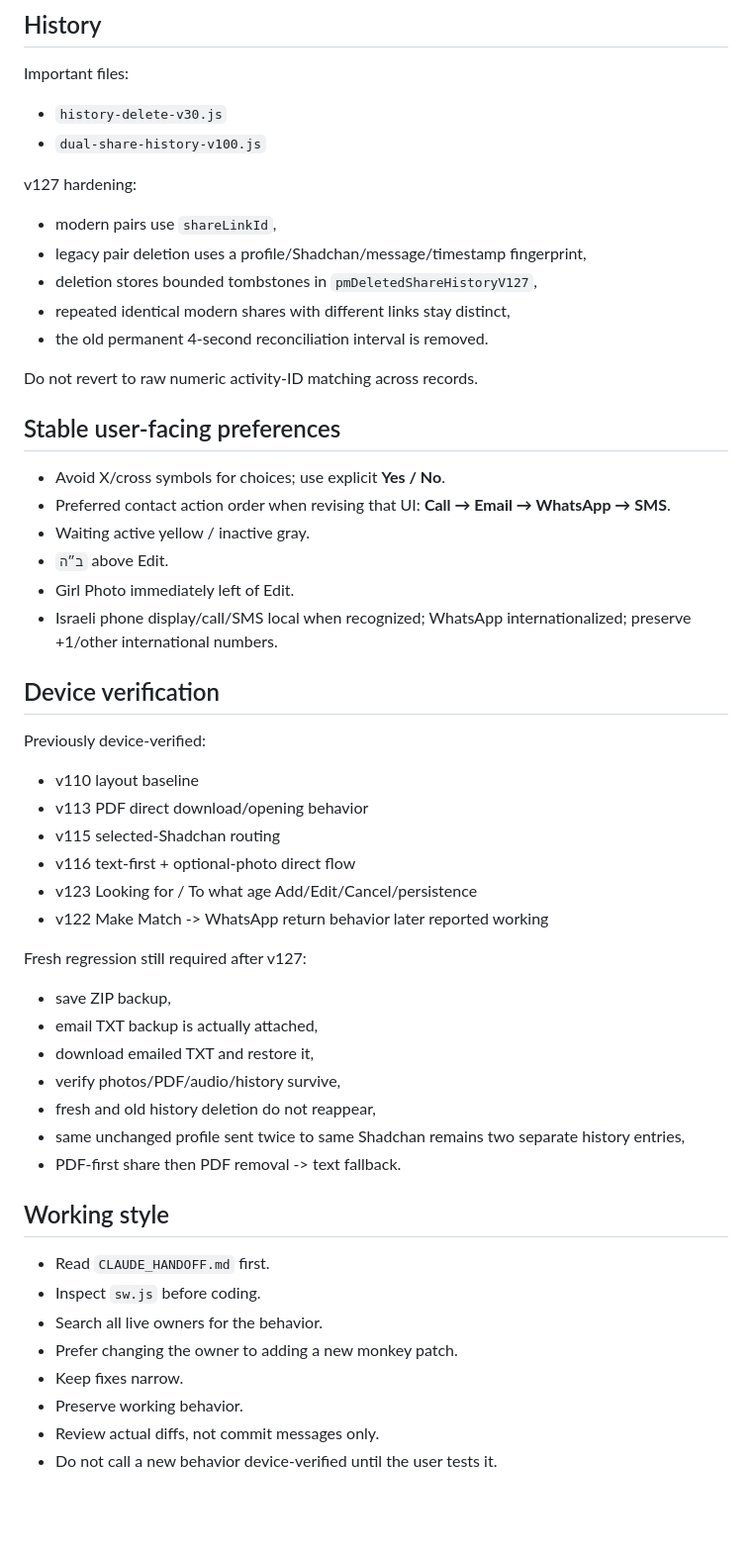
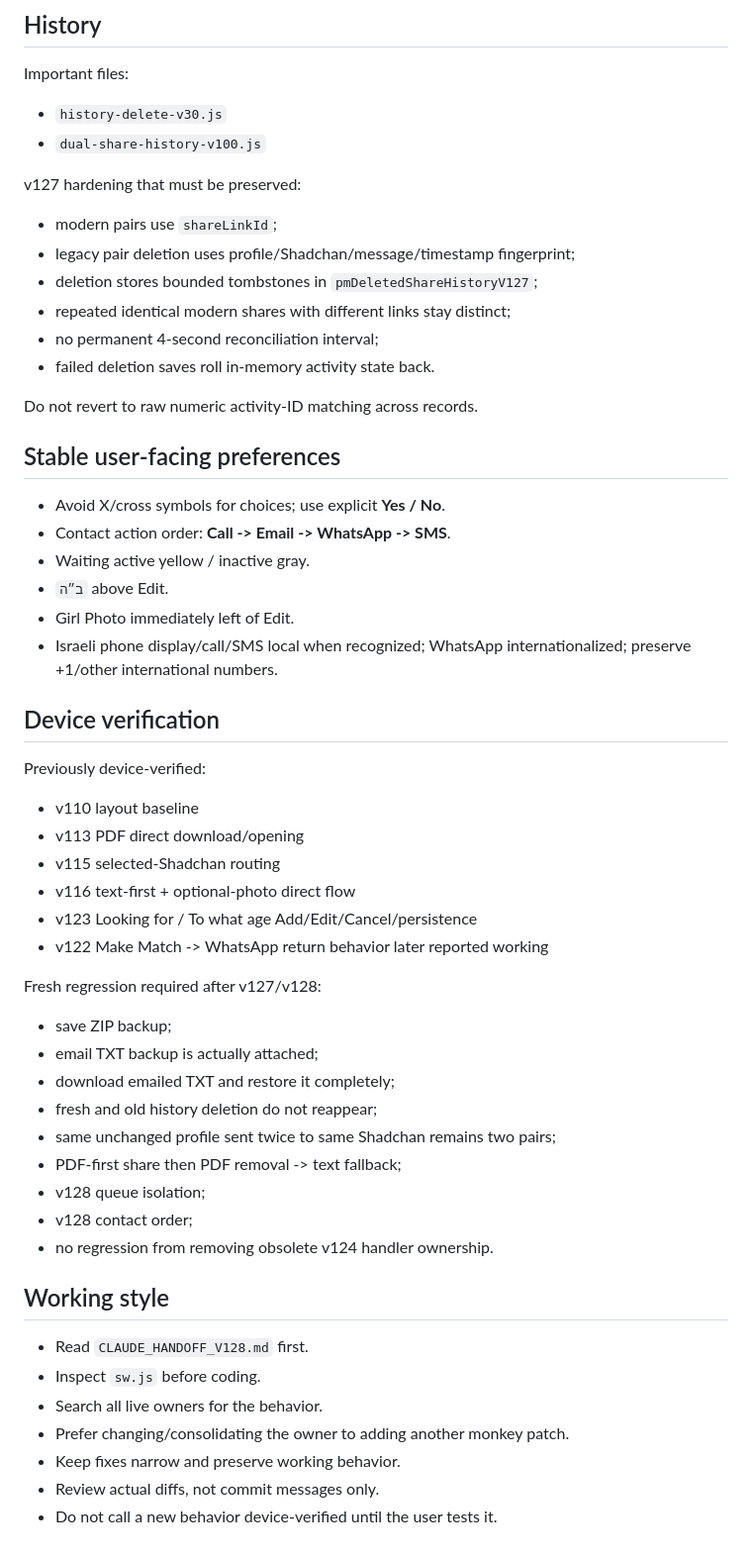
Before and after one commit to shiduchim/match, a Markdown page: CLAUDE.md, the part around one of its changes. Shown at 99% size. Drawn GitHub-style; blank space fills up the shorter version.

Commit message:
docs: refresh Claude project brief for v128

```diff
--- a/CLAUDE.md
+++ b/CLAUDE.md
@@ -127,20 +129,21 @@ Important files:
 - `history-delete-v30.js`
 - `dual-share-history-v100.js`
 
-v127 hardening:
+v127 hardening that must be preserved:
 
-- modern pairs use `shareLinkId`,
-- legacy pair deletion uses a profile/Shadchan/message/timestamp fingerprint,
-- deletion stores bounded tombstones in `pmDeletedShareHistoryV127`,
-- repeated identical modern shares with different links stay distinct,
-- the old permanent 4-second reconciliation interval is removed.
+- modern pairs use `shareLinkId`;
+- legacy pair deletion uses profile/Shadchan/message/timestamp fingerprint;
+- deletion stores bounded tombstones in `pmDeletedShareHistoryV127`;
+- repeated identical modern shares with different links stay distinct;
+- no permanent 4-second reconciliation interval;
+- failed deletion saves roll in-memory activity state back.
 
 Do not revert to raw numeric activity-ID matching across records.
 
 ## Stable user-facing preferences
 
 - Avoid X/cross symbols for choices; use explicit **Yes / No**.
-- Preferred contact action order when revising that UI: **Call → Email → WhatsApp → SMS**.
+- Contact action order: **Call -> Email -> WhatsApp -> SMS**.
 - Waiting active yellow / inactive gray.
 - `ב״ה` above Edit.
 - Girl Photo immediately left of Edit.
@@ -151,29 +154,30 @@ Do not revert to raw numeric activity-ID matching across records.
 Previously device-verified:
 
 - v110 layout baseline
-- v113 PDF direct download/opening behavior
+- v113 PDF direct download/opening
 - v115 selected-Shadchan routing
 - v116 text-first + optional-photo direct flow
 - v123 Looking for / To what age Add/Edit/Cancel/persistence
 - v122 Make Match -> WhatsApp return behavior later reported working
 
-Fresh regression still required after v127:
+Fresh regression required after v127/v128:
 
-- save ZIP backup,
-- email TXT backup is actually attached,
-- download emailed TXT and restore it,
-- verify photos/PDF/audio/history survive,
-- fresh and old history deletion do not reappear,
-- same unchanged profile sent twice to same Shadchan remains two separate history entries,
-- PDF-first share then PDF removal -> text fallback.
+- save ZIP backup;
+- email TXT backup is actually attached;
+- download emailed TXT and restore it completely;
+- fresh and old history deletion do not reappear;
+- same unchanged profile sent twice to same Shadchan remains two pairs;
+- PDF-first share then PDF removal -> text fallback;
+- v128 queue isolation;
+- v128 contact order;
+- no regression from removing obsolete v124 handler ownership.
 
 ## Working style
 
-- Read `CLAUDE_HANDOFF.md` first.
+- Read `CLAUDE_HANDOFF_V128.md` first.
 - Inspect `sw.js` before coding.
 - Search all live owners for the behavior.
-- Prefer changing the owner to adding a new monkey patch.
-- Keep fixes narrow.
-- Preserve working behavior.
+- Prefer changing/consolidating the owner to adding another monkey patch.
+- Keep fixes narrow and preserve working behavior.
 - Review actual diffs, not commit messages only.
 - Do not call a new behavior device-verified until the user tests it.
```
Also changed, not shown: other parts of CLAUDE.md (+34 -32 lines).
